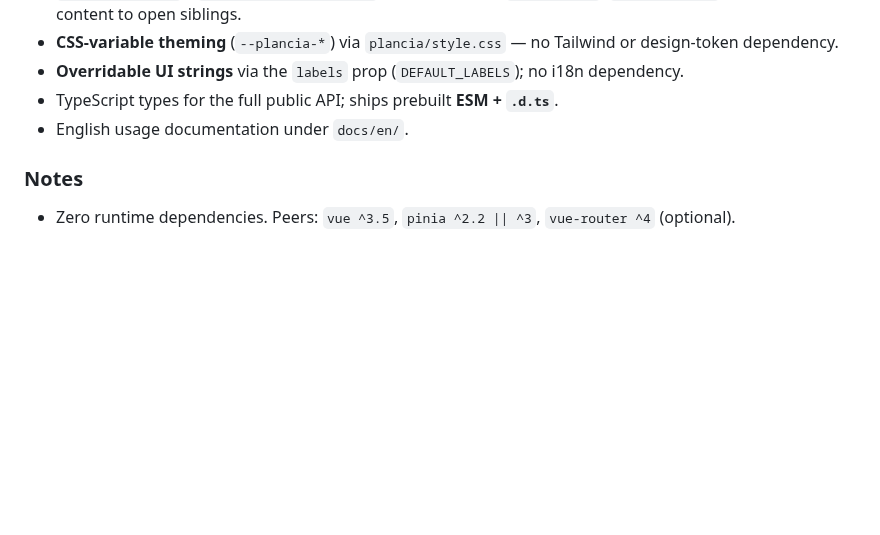
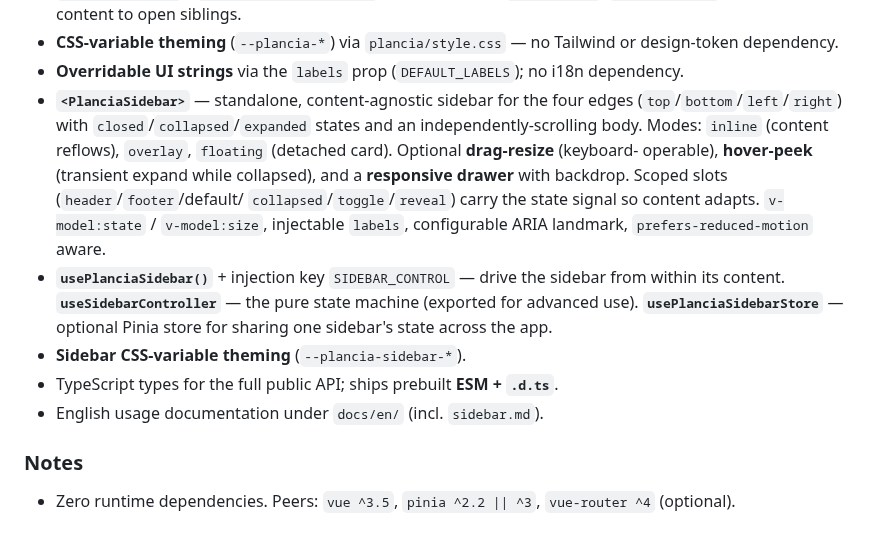
Before and after one commit to daniele-chiappa/plancia, a Markdown page: CHANGELOG.md, the part around the change. Drawn GitHub-style; blank space fills up the shorter version.

```diff
--- a/CHANGELOG.md
+++ b/CHANGELOG.md
@@ -36,8 +36,22 @@ products-dc) into a standalone, content-agnostic library.
   or design-token dependency.
 - **Overridable UI strings** via the `labels` prop (`DEFAULT_LABELS`); no i18n
   dependency.
+- **`<PlanciaSidebar>`** — standalone, content-agnostic sidebar for the four
+  edges (`top`/`bottom`/`left`/`right`) with `closed`/`collapsed`/`expanded`
+  states and an independently-scrolling body. Modes: `inline` (content reflows),
+  `overlay`, `floating` (detached card). Optional **drag-resize** (keyboard-
+  operable), **hover-peek** (transient expand while collapsed), and a
+  **responsive drawer** with backdrop. Scoped slots (`header`/`footer`/default/
+  `collapsed`/`toggle`/`reveal`) carry the state signal so content adapts.
+  `v-model:state` / `v-model:size`, injectable `labels`, configurable ARIA
+  landmark, `prefers-reduced-motion` aware.
+- **`usePlanciaSidebar()`** + injection key `SIDEBAR_CONTROL` — drive the sidebar
+  from within its content. **`useSidebarController`** — the pure state machine
+  (exported for advanced use). **`usePlanciaSidebarStore`** — optional Pinia
+  store for sharing one sidebar's state across the app.
+- **Sidebar CSS-variable theming** (`--plancia-sidebar-*`).
 - TypeScript types for the full public API; ships prebuilt **ESM + `.d.ts`**.
-- English usage documentation under `docs/en/`.
+- English usage documentation under `docs/en/` (incl. `sidebar.md`).
 
 ### Notes
 
```
Also changed, not shown: README.md (+19 -0 lines), docs/en/README.md (+1 -0 lines), docs/en/sidebar.md (added, +250 -0 lines), docs/assets/plancia-sidebar-demo.gif (added), 9 other files.
